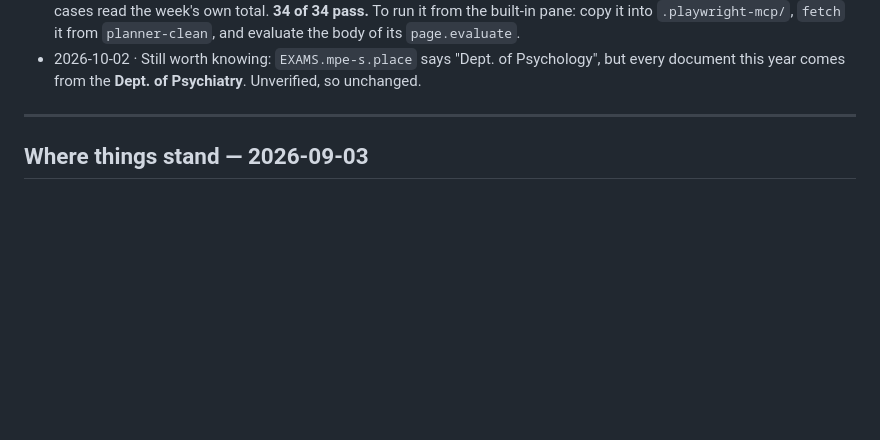
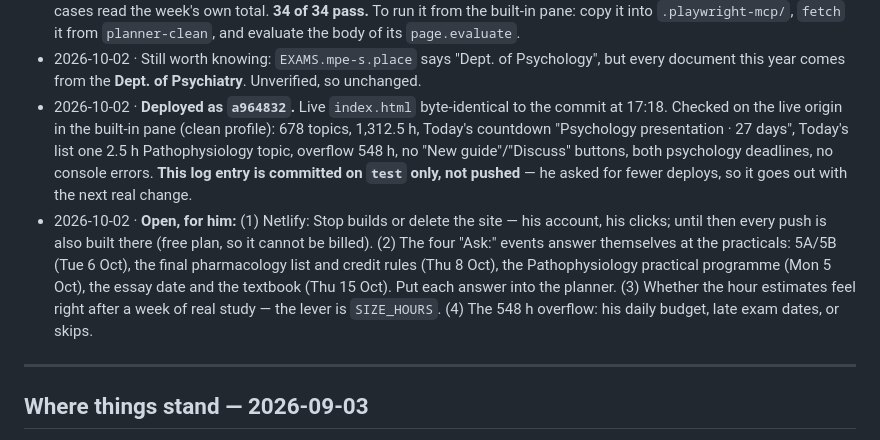
Before and after one commit to kadzidrogalinasdraven/study-planner, a Markdown page: CLAUDE.md, the part around the change. Drawn GitHub-style; blank space fills up the shorter version.

Commit message:
Log the psychology, hours and priority deploy
Co-Authored-By: Claude Opus 5.5 <noreply@anthropic.com>

```diff
--- a/CLAUDE.md
+++ b/CLAUDE.md
@@ -1834,6 +1834,19 @@ Propedeutics of Surgery, Neurobehavioral sciences, Radiological Anatomy) are abs
   the body of its `page.evaluate`.
 - 2026-10-02 · Still worth knowing: `EXAMS.mpe-s.place` says "Dept. of Psychology", but every
   document this year comes from the **Dept. of Psychiatry**. Unverified, so unchanged.
+- 2026-10-02 · **Deployed as `a964832`.** Live `index.html` byte-identical to the commit at 17:18.
+  Checked on the live origin in the built-in pane (clean profile): 678 topics, 1,312.5 h, Today's
+  countdown "Psychology presentation · 27 days", Today's list one 2.5 h Pathophysiology topic,
+  overflow 548 h, no "New guide"/"Discuss" buttons, both psychology deadlines, no console errors.
+  **This log entry is committed on `test` only, not pushed** — he asked for fewer deploys, so it
+  goes out with the next real change.
+- 2026-10-02 · **Open, for him:** (1) Netlify: Stop builds or delete the site — his account, his
+  clicks; until then every push is also built there (free plan, so it cannot be billed). (2) The
+  four "Ask:" events answer themselves at the practicals: 5A/5B (Tue 6 Oct), the final
+  pharmacology list and credit rules (Thu 8 Oct), the Pathophysiology practical programme (Mon
+  5 Oct), the essay date and the textbook (Thu 15 Oct). Put each answer into the planner.
+  (3) Whether the hour estimates feel right after a week of real study — the lever is
+  `SIZE_HOURS`. (4) The 548 h overflow: his daily budget, late exam dates, or skips.
 
 ---
 
```
